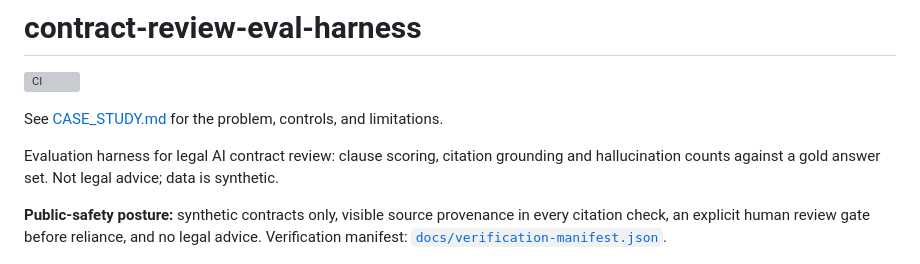
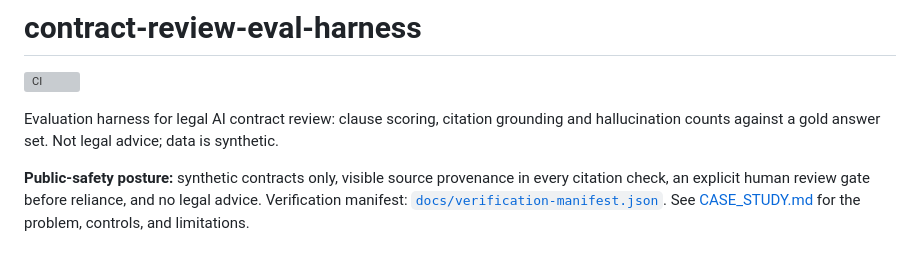
Before and after one commit to sebastianfoerste/contract-review-eval-harness, a Markdown page: README.md, the part around the change. Rendered like a GitHub page; grey boxes are pictures that could not be loaded.

Commit message:
docs: lead the README with what the harness does

```diff
--- a/README.md
+++ b/README.md
@@ -1,13 +1,12 @@
 # contract-review-eval-harness
 
 [![CI](https://github.com/sebastianfoerste/contract-review-eval-harness/actions/workflows/ci.yml/badge.svg)](https://github.com/sebastianfoerste/contract-review-eval-harness/actions/workflows/ci.yml)
-
-See [CASE_STUDY.md](CASE_STUDY.md) for the problem, controls, and limitations.
 
 Evaluation harness for legal AI contract review: clause scoring, citation grounding and hallucination counts against a gold answer set. Not legal advice; data is synthetic.
 
 **Public-safety posture:** synthetic contracts only, visible source provenance in every citation check, an explicit human review gate before reliance, and no legal advice.
 Verification manifest: [`docs/verification-manifest.json`](docs/verification-manifest.json).
+See [CASE_STUDY.md](CASE_STUDY.md) for the problem, controls, and limitations.
 
 ![demo](docs/demo.png)
 
```
